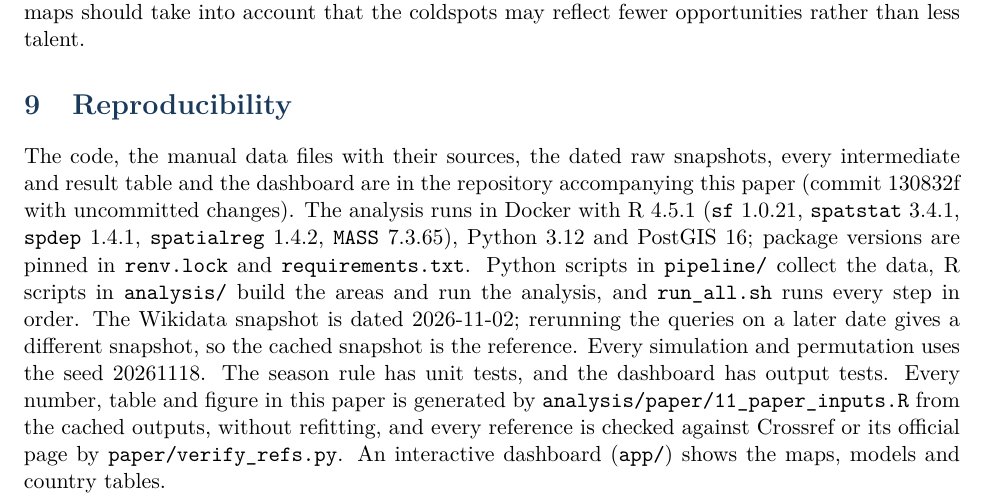
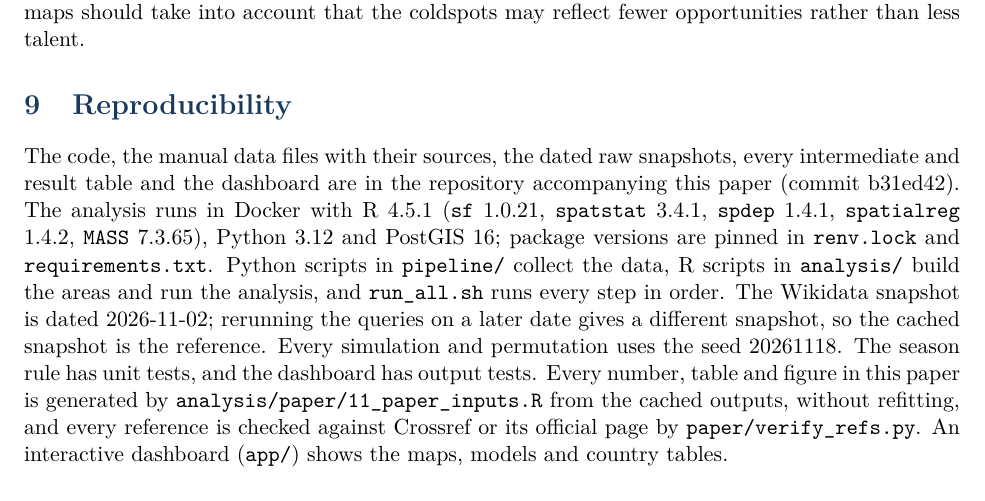
Before and after one commit to Dennis-DW/football-talent-hotspots, a LaTeX paper (paper/main.tex, which reads paper/generated/commit.tex): part of page 17 of 20, cut so that both start at the same text. Compiled offline with pdfLaTeX.

Commit message:
docs(paper): rebuild main PDF manuscript and commit hash reference

```diff
--- a/paper/generated/commit.tex
+++ b/paper/generated/commit.tex
@@ -1 +1 @@
-\newcommand{\commitHash}{130832f with uncommitted changes}
+\newcommand{\commitHash}{b31ed42}
```
Also changed, not shown: 1 other file.
